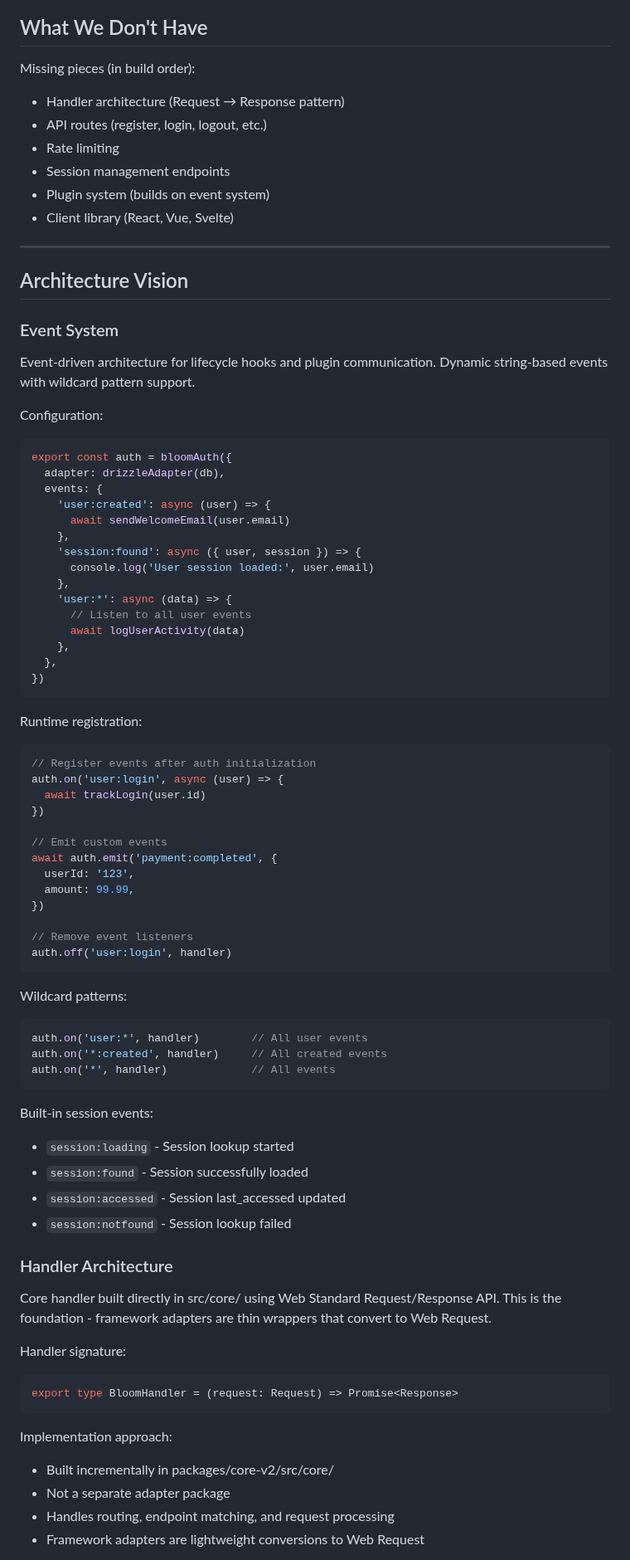
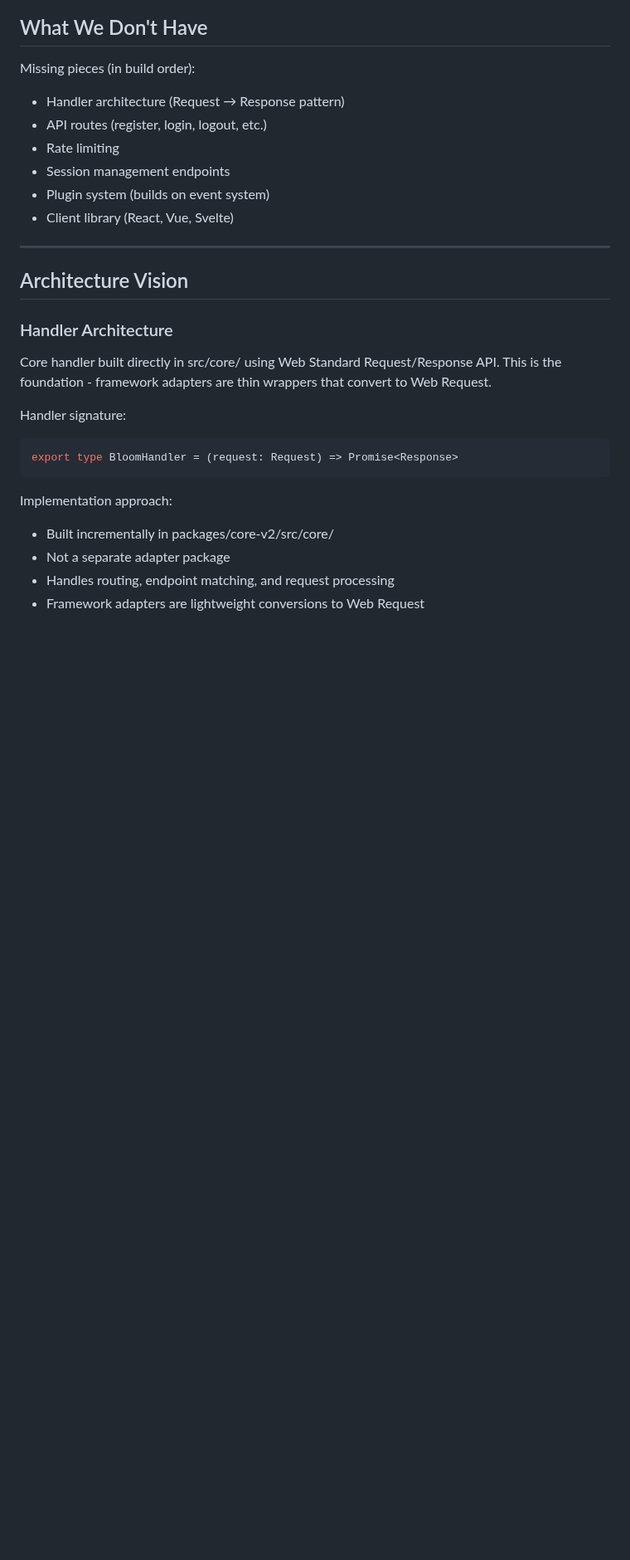
Before and after one commit to kylegrahammatzen/bloom, a Markdown page: packages/core-v2/v2.md, the part around the change. Shown at 83% size. Drawn GitHub-style; blank space fills up the shorter version.

Commit message:
docs(backend): remove event system from architecture vision

````diff
--- a/packages/core-v2/v2.md
+++ b/packages/core-v2/v2.md
@@ -56,59 +56,6 @@ Missing pieces (in build order):
 ---
 
 ## Architecture Vision
-
-### Event System
-
-Event-driven architecture for lifecycle hooks and plugin communication. Dynamic string-based events with wildcard pattern support.
-
-Configuration:
-```typescript
-export const auth = bloomAuth({
-  adapter: drizzleAdapter(db),
-  events: {
-    'user:created': async (user) => {
-      await sendWelcomeEmail(user.email)
-    },
-    'session:found': async ({ user, session }) => {
-      console.log('User session loaded:', user.email)
-    },
-    'user:*': async (data) => {
-      // Listen to all user events
-      await logUserActivity(data)
-    },
-  },
-})
-```
-
-Runtime registration:
-```typescript
-// Register events after auth initialization
-auth.on('user:login', async (user) => {
-  await trackLogin(user.id)
-})
-
-// Emit custom events
-await auth.emit('payment:completed', {
-  userId: '123',
-  amount: 99.99,
-})
-
-// Remove event listeners
-auth.off('user:login', handler)
-```
-
-Wildcard patterns:
-```typescript
-auth.on('user:*', handler)        // All user events
-auth.on('*:created', handler)     // All created events
-auth.on('*', handler)             // All events
-```
-
-Built-in session events:
-- `session:loading` - Session lookup started
-- `session:found` - Session successfully loaded
-- `session:accessed` - Session last_accessed updated
-- `session:notfound` - Session lookup failed
 
 ### Handler Architecture
 
````
